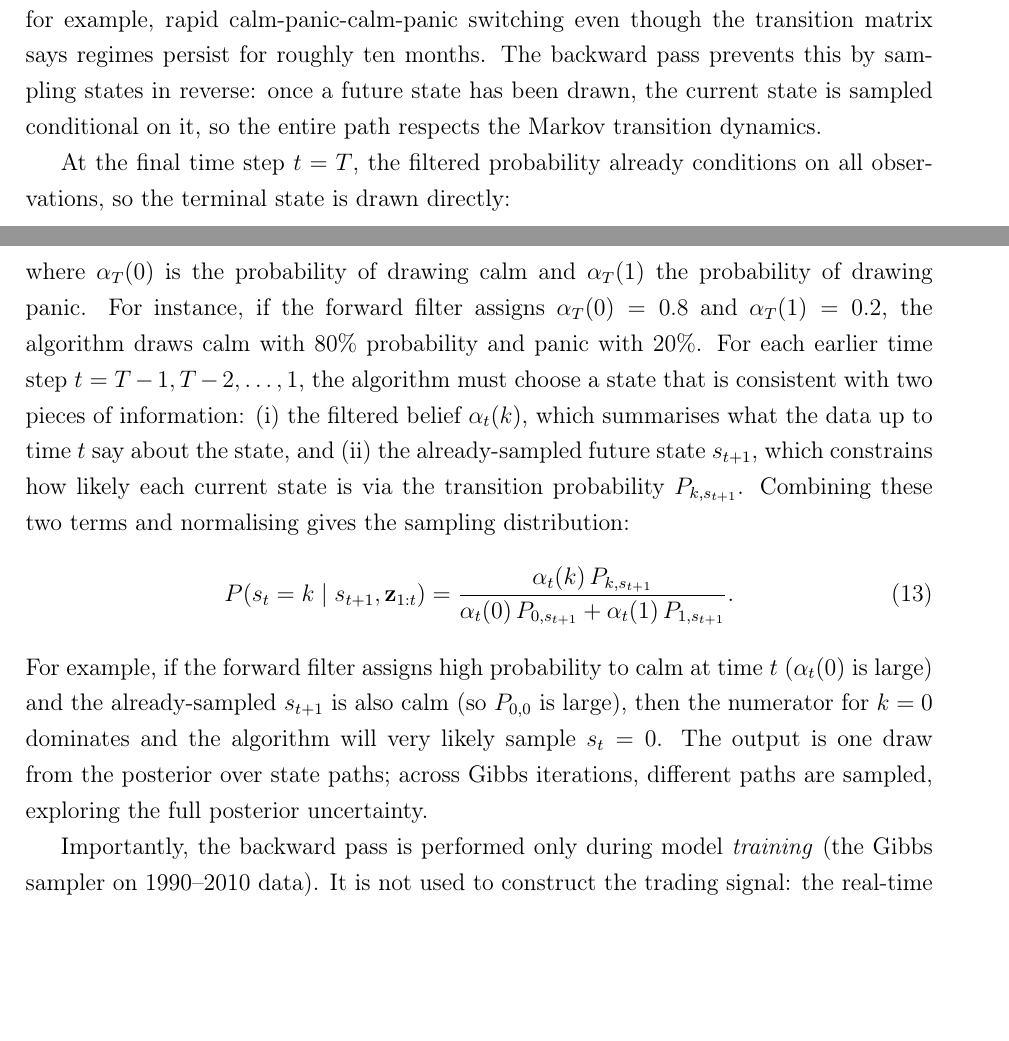
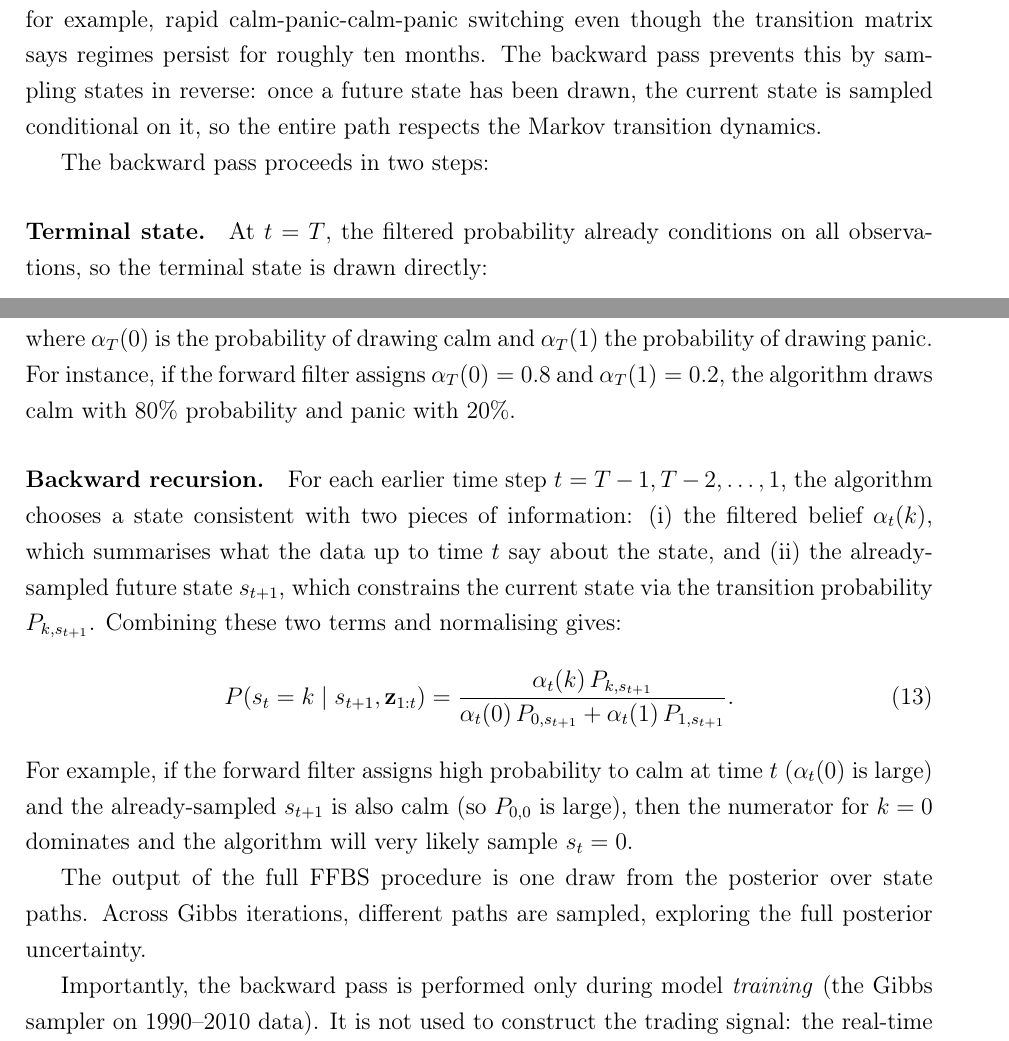
Before and after one commit to giladgang/momentum_regime, a LaTeX paper (main.tex, which reads latex/methodology.tex): two parts of pages 26 and 27 of 54, joined at a grey line, cut so that both start at the same text, the shorter picture padded with empty space. Compiled offline with pdfLaTeX.

Commit message:
Organize backward sampling into terminal state and recursion paragraphs
Co-Authored-By: Claude Opus 4.6 <noreply@anthropic.com>

```diff
--- a/latex/methodology.tex
+++ b/latex/methodology.tex
@@ -139,17 +139,23 @@ where $f(\mathbf{z}_t \mid s_t=k) = \mathcal{N}(\mathbf{z}_t;\boldsymbol{\mu}_k,
 
 The forward pass tells us how likely each regime is at every month, but if we simply flipped a weighted coin independently at each $t$ we could produce implausible paths -- for example, rapid calm-panic-calm-panic switching even though the transition matrix says regimes persist for roughly ten months. The backward pass prevents this by sampling states in reverse: once a future state has been drawn, the current state is sampled conditional on it, so the entire path respects the Markov transition dynamics.
 
-At the final time step $t = T$, the filtered probability already conditions on all observations, so the terminal state is drawn directly:
+The backward pass proceeds in two steps:
+
+\paragraph{Terminal state.} At $t = T$, the filtered probability already conditions on all observations, so the terminal state is drawn directly:
 \[
 s_T \sim \text{Cat}(\alpha_T(0),\, \alpha_T(1)),
 \]
-where $\text{Cat}$ denotes the categorical distribution: a weighted coin flip between the two states, where $\alpha_T(0)$ is the probability of drawing calm and $\alpha_T(1)$ the probability of drawing panic. For instance, if the forward filter assigns $\alpha_T(0) = 0.8$ and $\alpha_T(1) = 0.2$, the algorithm draws calm with 80\% probability and panic with 20\%. For each earlier time step $t = T-1, T-2, \dots, 1$, the algorithm must choose a state that is consistent with two pieces of information: (i) the filtered belief $\alpha_t(k)$, which summarises what the data up to time $t$ say about the state, and (ii) the already-sampled future state $s_{t+1}$, which constrains how likely each current state is via the transition probability $P_{k, s_{t+1}}$. Combining these two terms and normalising gives the sampling distribution:
+where $\text{Cat}$ denotes the categorical distribution: a weighted coin flip between the two states, where $\alpha_T(0)$ is the probability of drawing calm and $\alpha_T(1)$ the probability of drawing panic. For instance, if the forward filter assigns $\alpha_T(0) = 0.8$ and $\alpha_T(1) = 0.2$, the algorithm draws calm with 80\% probability and panic with 20\%.
+
+\paragraph{Backward recursion.} For each earlier time step $t = T-1, T-2, \dots, 1$, the algorithm chooses a state consistent with two pieces of information: (i) the filtered belief $\alpha_t(k)$, which summarises what the data up to time $t$ say about the state, and (ii) the already-sampled future state $s_{t+1}$, which constrains the current state via the transition probability $P_{k, s_{t+1}}$. Combining these two terms and normalising gives:
 \begin{equation}
 P(s_t = k \mid s_{t+1}, \mathbf{z}_{1:t}) = \frac{\alpha_t(k)\,P_{k,s_{t+1}}}
 {\alpha_t(0)\,P_{0,s_{t+1}} + \alpha_t(1)\,P_{1,s_{t+1}}}.
 \label{eq:backward_sampling}
 \end{equation}
-For example, if the forward filter assigns high probability to calm at time $t$ ($\alpha_t(0)$ is large) and the already-sampled $s_{t+1}$ is also calm (so $P_{0,0}$ is large), then the numerator for $k=0$ dominates and the algorithm will very likely sample $s_t = 0$. The output is one draw from the posterior over state paths; across Gibbs iterations, different paths are sampled, exploring the full posterior uncertainty.
+For example, if the forward filter assigns high probability to calm at time $t$ ($\alpha_t(0)$ is large) and the already-sampled $s_{t+1}$ is also calm (so $P_{0,0}$ is large), then the numerator for $k=0$ dominates and the algorithm will very likely sample $s_t = 0$.
+
+The output of the full FFBS procedure is one draw from the posterior over state paths. Across Gibbs iterations, different paths are sampled, exploring the full posterior uncertainty.
 
 Importantly, the backward pass is performed only during model \emph{training} (the Gibbs sampler on 1990--2010 data). It is not used to construct the trading signal: the real-time filtered probability $\pi_t^{\text{filter}}$ used for portfolio construction relies solely on the causal forward filter, which conditions only on past and current observations $\mathbf{z}_{1:t}$. The backward pass improves the quality of posterior parameter estimates by providing the Gibbs sampler with more accurate state assignments, but it does not introduce any future information into the regime signal applied during the test period.
 
```
